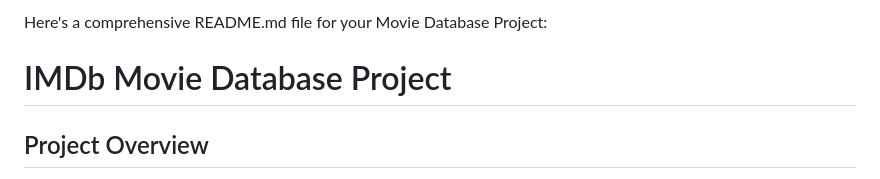
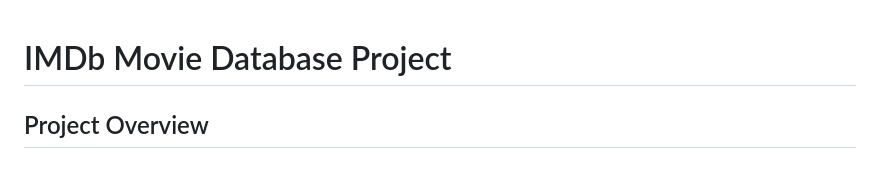
Before and after one commit to DAB111-Group-10/Movie-Matrix, a Markdown page: readme.md, the part around the change. GitHub-like rendering.

```diff
--- a/readme.md
+++ b/readme.md
@@ -1,5 +1,3 @@
-Here's a comprehensive README.md file for your Movie Database Project:
-
 
 # IMDb Movie Database Project
 
```
